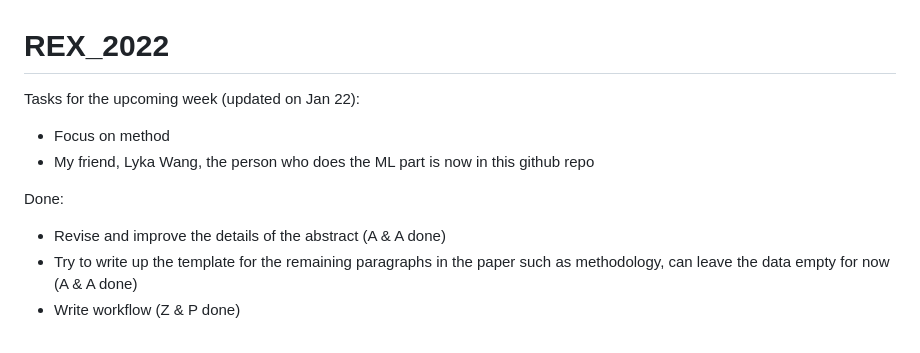
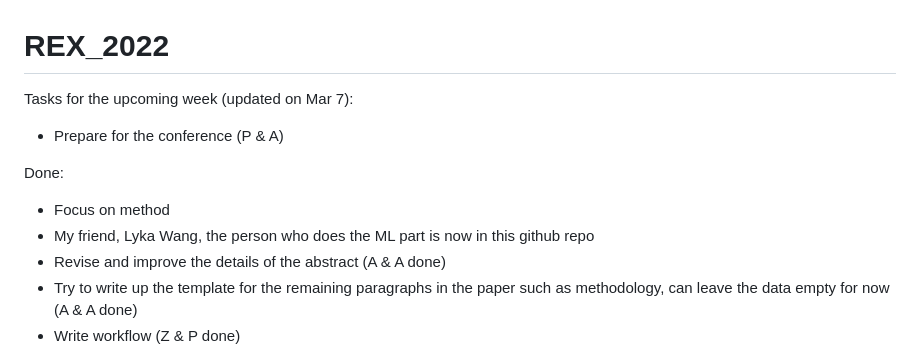
Before and after one commit to paul-chunwong/REX_2022_Facial_Expression, a Markdown page: README.md, the part around the change. GitHub-like rendering.

```diff
--- a/README.md
+++ b/README.md
@@ -1,11 +1,12 @@
 # REX_2022
 
-Tasks for the upcoming week (updated on Jan 22):
-- Focus on method
-- My friend, Lyka Wang, the person who does the ML part is now in this github repo
+Tasks for the upcoming week (updated on Mar 7):
+- Prepare for the conference (P & A)
 
 
 Done:
+- Focus on method
+- My friend, Lyka Wang, the person who does the ML part is now in this github repo
 - Revise and improve the details of the abstract (A & A done)
 - Try to write up the template for the remaining paragraphs in the paper such as methodology, can leave the data empty for now (A & A done)
 - Write workflow (Z & P done)
```
